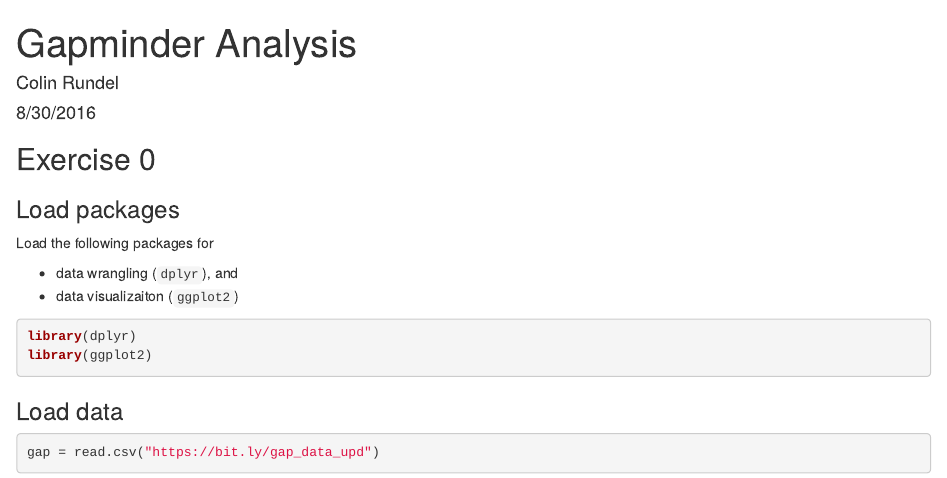
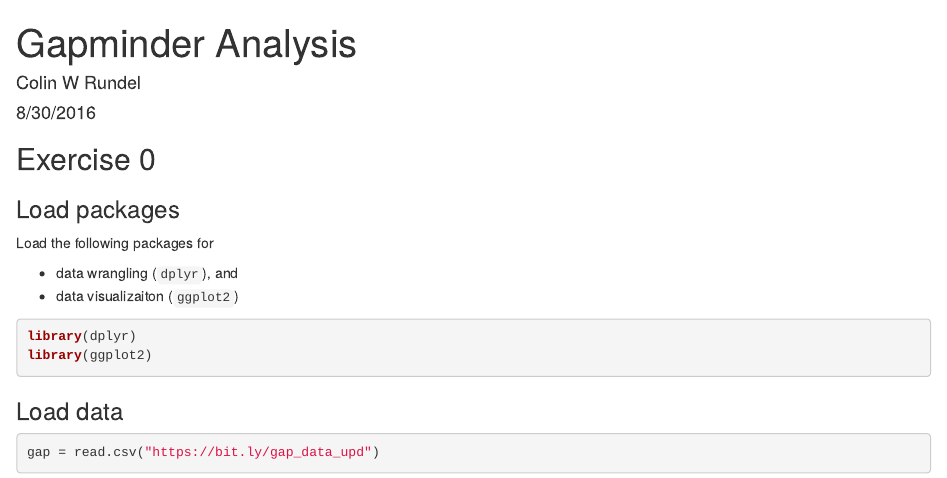
Before and after one commit to bluetoucan/gapminder, an R Markdown document (gapminder.Rmd): the page in a window 1100 px wide, from its top. Rendered offline with R 4.5, knitr and Pandoc, with nearby package versions; some code elsewhere in the file could not run offline.

Commit message:
Middle initial

```diff
--- a/gapminder.Rmd
+++ b/gapminder.Rmd
@@ -1,7 +1,7 @@
 
 ---
 title: "Gapminder Analysis"
-author: "Colin Rundel"
+author: "Colin W Rundel"
 date: "8/30/2016"
 output: html_document
 ---
```
